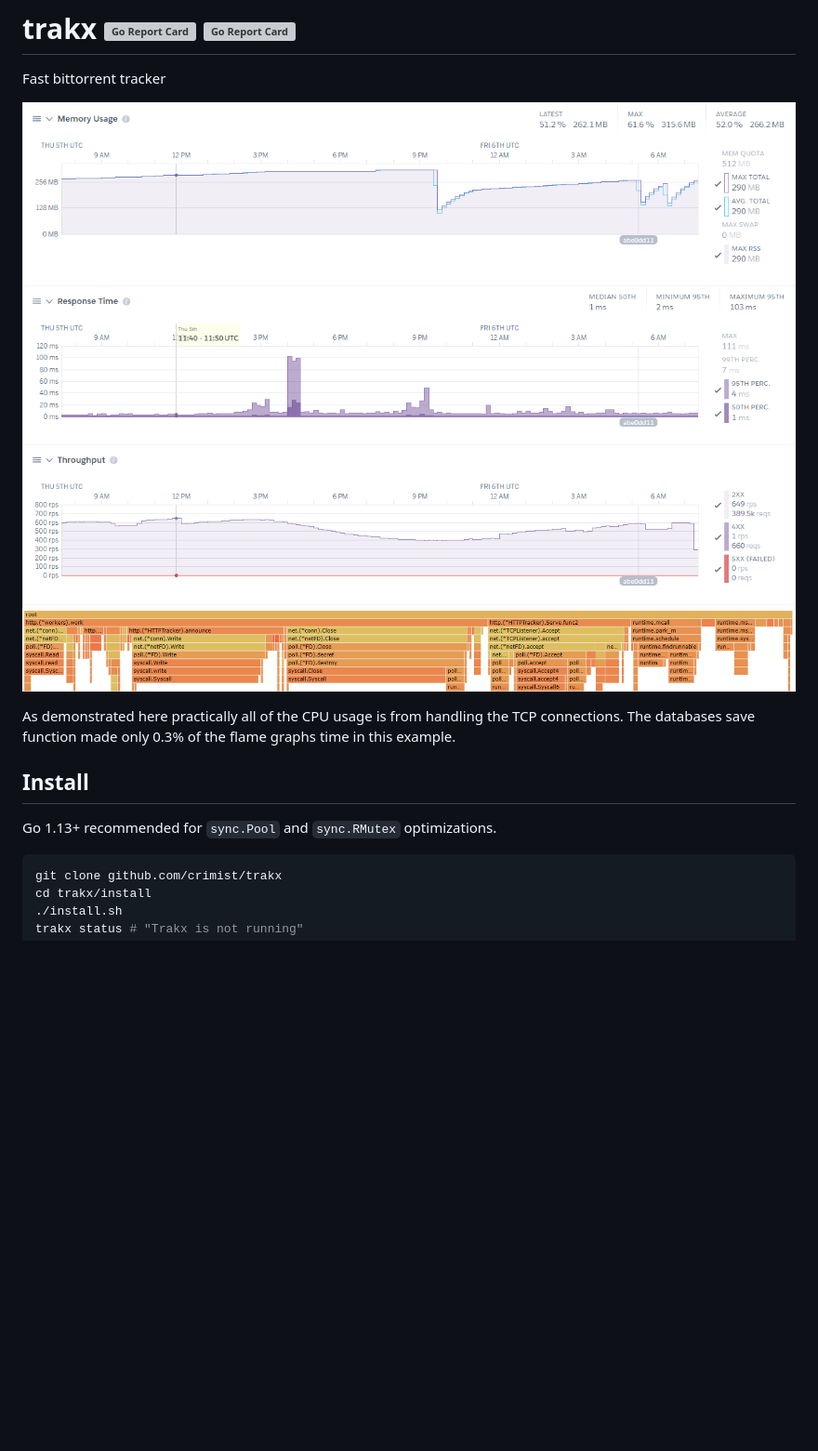
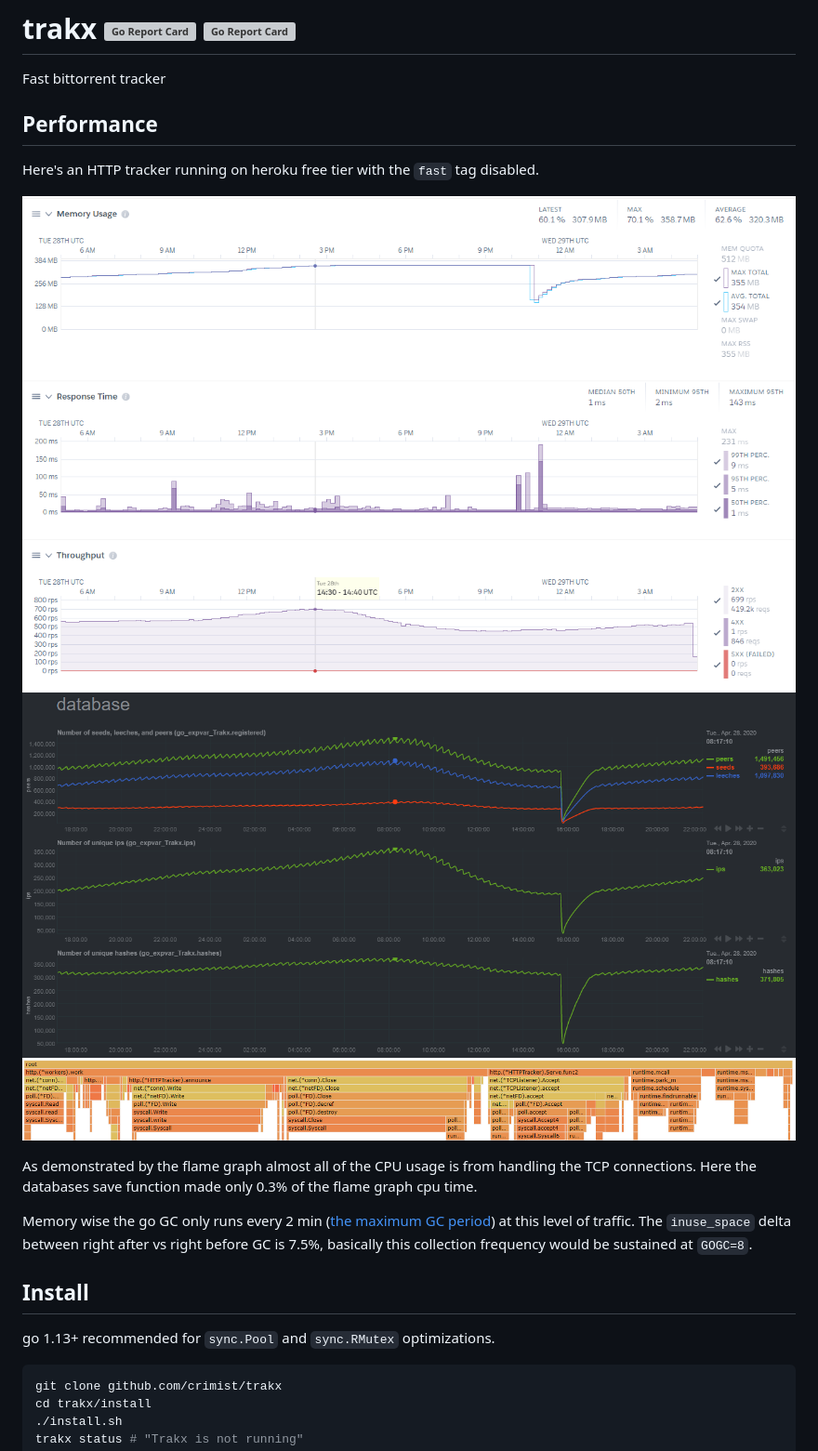
Before and after one commit to crimist/trakx, a Markdown page: README.md, the part around the change printed below. Shown: that part at 93% size. Drawn GitHub-style; pictures changed too: img/performance.png, img/stats.png (added); blank space fills up the shorter version; grey boxes are pictures that could not be loaded.

````diff
--- a/README.md
+++ b/README.md
@@ -2,14 +2,21 @@
 
 Fast bittorrent tracker
 
+## Performance
+
+Here's an HTTP tracker running on heroku free tier with the `fast` tag disabled.
+
 ![performance](img/performance.png)
+![performance](img/stats.png)
 ![flame](img/flame.png)
 
-As demonstrated here practically all of the CPU usage is from handling the TCP connections. The databases save function made only 0.3% of the flame graphs time in this example.
+As demonstrated by the flame graph almost all of the CPU usage is from handling the TCP connections. Here the databases save function made only 0.3% of the flame graph cpu time.
+
+Memory wise the go GC only runs every 2 min ([the maximum GC period](https://github.com/golang/go/blob/895b7c85addfffe19b66d8ca71c31799d6e55990/src/runtime/proc.go#L4481-L4486)) at this level of traffic. The `inuse_space` delta between right after vs right before GC is 7.5%, basically this collection frequency would be sustained at `GOGC=8`.
 
 ## Install
 
-Go 1.13+ recommended for `sync.Pool` and `sync.RMutex` optimizations.
+go 1.13+ recommended for `sync.Pool` and `sync.RMutex` optimizations.
 
 ```sh
 git clone github.com/crimist/trakx
````
Also changed, not shown: other parts of README.md (+4 -10 lines).
